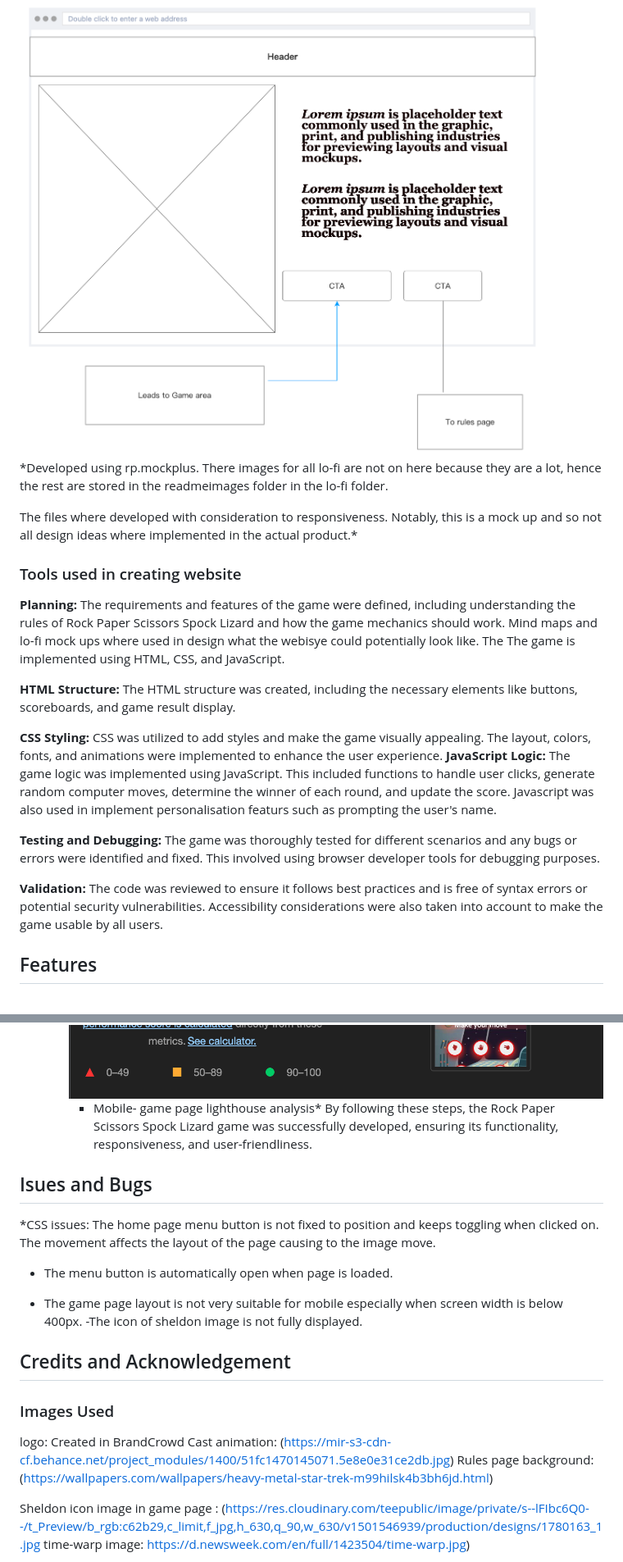
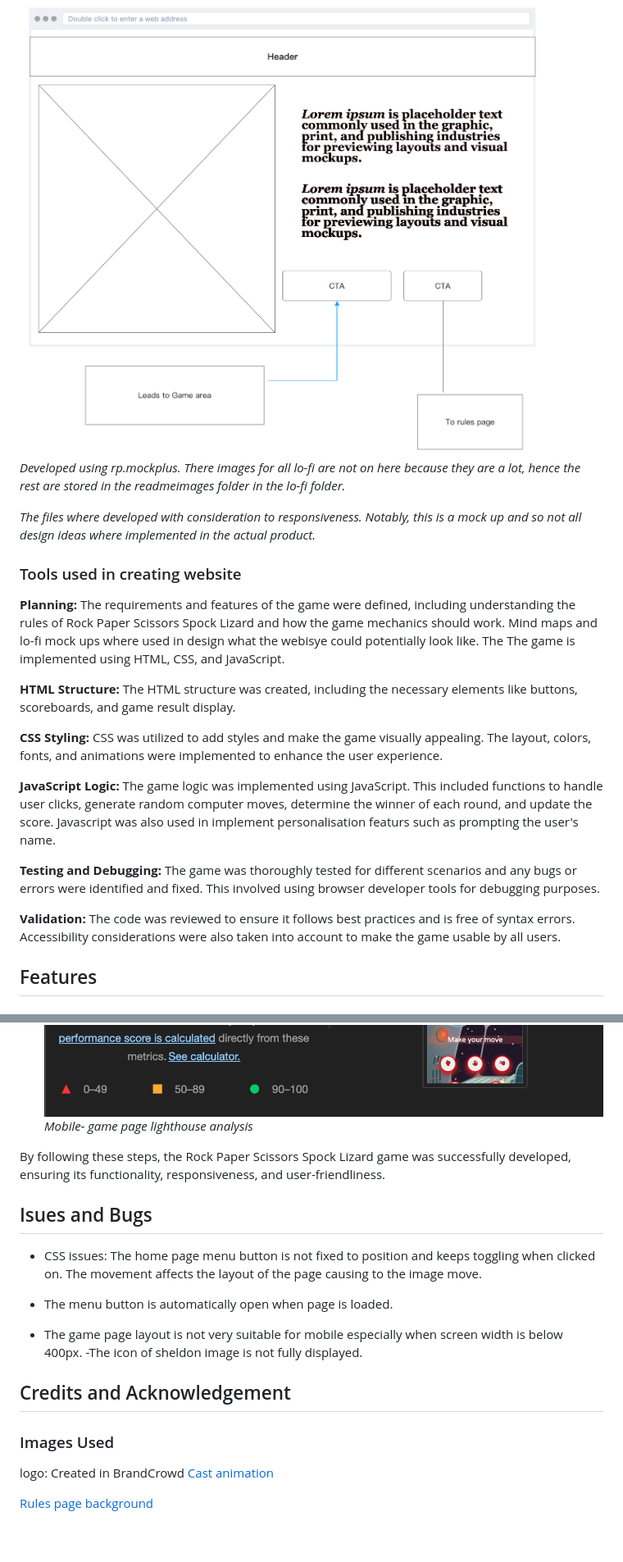
Before and after one commit to JonFD4/Sheldons-army, a Markdown page: README.md, 2 parts joined by grey strips. Shown at 82% size. Drawn GitHub-style; blank space fills up the shorter version.

Commit message:
Update links in README.md

```diff
--- a/README.md
+++ b/README.md
@@ -64,9 +64,9 @@ To develop the game, the following steps were followed:
 *Developed using lucidsparks*
 
 ![lo-fi of index.html ](readmeimages/lo-fi-Index.png)
-*Developed using rp.mockplus. There images for all lo-fi are not on here because they are a lot, hence the rest are stored in the readmeimages folder in the lo-fi folder.
+*Developed using rp.mockplus. There images for all lo-fi are not on here because they are a lot, hence the rest are stored in the readmeimages folder in the lo-fi folder.*
 
-The files where developed with consideration to responsiveness. Notably, this is a mock up  and so not all design ideas where implemented in the actual product.*
+*The files where developed with consideration to responsiveness. Notably, this is a mock up  and so not all design ideas where implemented in the actual product.*
 
 ### Tools used in creating website
 
@@ -78,11 +78,12 @@ The game is implemented using HTML, CSS, and JavaScript.
 **HTML Structure:** The HTML structure was created, including the necessary elements like buttons, scoreboards, and game result display.
 
 **CSS Styling:** CSS was utilized to add styles and make the game visually appealing. The layout, colors, fonts, and animations were implemented to enhance the user experience.
+
  **JavaScript Logic:** The game logic was implemented using JavaScript. This included functions to handle user clicks, generate random computer moves, determine the winner of each round, and update the score. Javascript was also used in implement personalisation featurs such as prompting the user's name.
 
  **Testing and Debugging:** The game was thoroughly tested for different scenarios and any bugs or errors were identified and fixed. This involved using browser developer tools for debugging purposes.
 
- **Validation:** The code was reviewed to ensure it follows best practices and is free of syntax errors or potential security vulnerabilities. Accessibility considerations were also taken into account to make the game usable by all users.
+ **Validation:** The code was reviewed to ensure it follows best practices and is free of syntax errors. Accessibility considerations were also taken into account to make the game usable by all users.
 
 ## Features
 ### Index page features
@@ -154,9 +163,12 @@ JavaScript validation was done using devtools and console.log to determine outpu
       ![mobile-game page lighthouse analysis](readmeimages/gamepage-mobile-lighthouse.png)
-     * Mobile- game page lighthouse analysis*
+   *Mobile- game page lighthouse analysis*
+
+
 By following these steps, the Rock Paper Scissors Spock Lizard game was successfully developed, ensuring its functionality, responsiveness, and user-friendliness.
+
 ## Isues and Bugs
 
-*CSS issues: The home page menu button is not fixed to position and keeps toggling when clicked on. The movement affects the layout of the page causing to the image move.
+* CSS issues: The home page menu button is not fixed to position and keeps toggling when clicked on. The movement affects the layout of the page causing to the image move.
 * The menu button is automatically open when page is loaded.
 
 * The game page layout is not very suitable for mobile especially when screen width is below 400px.
@@ -165,9 +177,7 @@ By following these steps, the Rock Paper Scissors Spock Lizard game was successf
 ## Credits and Acknowledgement
 ### Images Used
 logo: Created in BrandCrowd
- Cast animation: (https://mir-s3-cdn-cf.behance.net/project_modules/1400/51fc1470145071.5e8e0e31ce2db.jpg)
-Rules page background: (https://wallpapers.com/wallpapers/heavy-metal-star-trek-m99hilsk4b3bh6jd.html)
+ [Cast animation](https://mir-s3-cdn-cf.behance.net/project_modules/1400/51fc1470145071.5e8e0e31ce2db.jpg)
 
-Sheldon icon image in game page : (https://res.cloudinary.com/teepublic/image/private/s--lFIbc6Q0--/t_Preview/b_rgb:c62b29,c_limit,f_jpg,h_630,q_90,w_630/v1501546939/production/designs/1780163_1.jpg
-time-warp image: https://d.newsweek.com/en/full/1423504/time-warp.jpg)
+[Rules page background](https://wallpapers.com/wallpapers/heavy-metal-star-trek-m99hilsk4b3bh6jd.html)
 
```
Also changed, not shown: other parts of README.md (+24 -12 lines).
